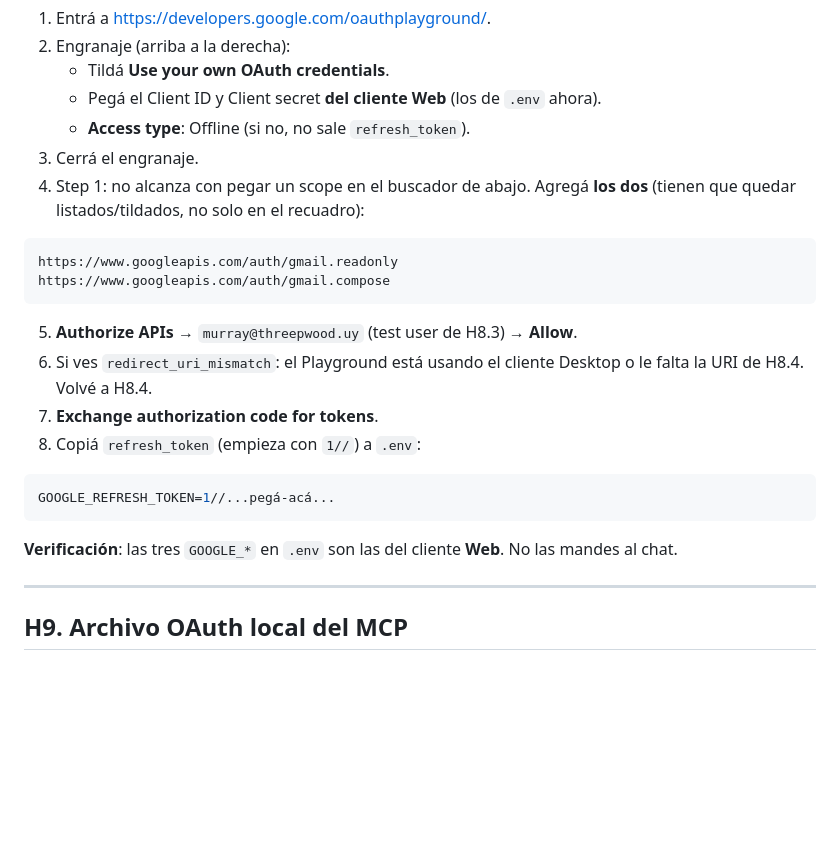
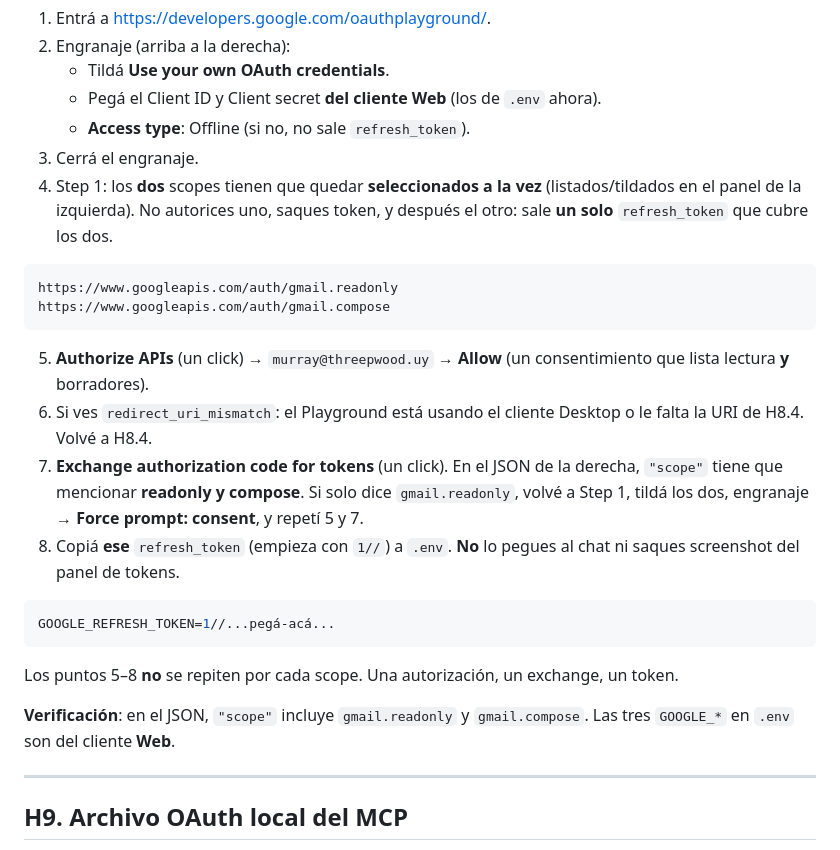
Before and after one commit to murray-threepwood/melee-infra, a Markdown page: roadmap/99_HUMAN_OPERATOR.md, the part around the change. Rendered like a GitHub page; blank space fills up the shorter version.

Commit message:
docs(operator): H8.5 autoriza los dos scopes en un solo token, no un round-trip por scope
El Playground emite un refresh_token. Si en Step 1 solo queda gmail.readonly, el JSON lo dice y hay que re-consentir con los dos tildados. 5-8 es una vez.

Co-Authored-By: Cursor <cursoragent@cursor.com>

````diff
--- a/roadmap/99_HUMAN_OPERATOR.md
+++ b/roadmap/99_HUMAN_OPERATOR.md
@@ -338,23 +338,25 @@ Google no te da el `GOOGLE_REFRESH_TOKEN` al crear el cliente. Hay que loguearse
    - Pegá el Client ID y Client secret **del cliente Web** (los de `.env` ahora).
    - **Access type**: Offline (si no, no sale `refresh_token`).
 3. Cerrá el engranaje.
-4. Step 1: no alcanza con pegar un scope en el buscador de abajo. Agregá **los dos** (tienen que quedar listados/tildados, no solo en el recuadro):
+4. Step 1: los **dos** scopes tienen que quedar **seleccionados a la vez** (listados/tildados en el panel de la izquierda). No autorices uno, saques token, y después el otro: sale **un solo** `refresh_token` que cubre los dos.
 
 ```text
 https://www.googleapis.com/auth/gmail.readonly
 https://www.googleapis.com/auth/gmail.compose
 ```
 
-5. **Authorize APIs** → `murray@threepwood.uy` (test user de H8.3) → **Allow**.
+5. **Authorize APIs** (un click) → `murray@threepwood.uy` → **Allow** (un consentimiento que lista lectura **y** borradores).
 6. Si ves `redirect_uri_mismatch`: el Playground está usando el cliente Desktop o le falta la URI de H8.4. Volvé a H8.4.
-7. **Exchange authorization code for tokens**.
-8. Copiá `refresh_token` (empieza con `1//`) a `.env`:
+7. **Exchange authorization code for tokens** (un click). En el JSON de la derecha, `"scope"` tiene que mencionar **readonly y compose**. Si solo dice `gmail.readonly`, volvé a Step 1, tildá los dos, engranaje → **Force prompt: consent**, y repetí 5 y 7.
+8. Copiá **ese** `refresh_token` (empieza con `1//`) a `.env`. **No** lo pegues al chat ni saques screenshot del panel de tokens.
 
 ```bash
 GOOGLE_REFRESH_TOKEN=1//...pegá-acá...
 ```
 
-**Verificación**: las tres `GOOGLE_*` en `.env` son las del cliente **Web**. No las mandes al chat.
+Los puntos 5–8 **no** se repiten por cada scope. Una autorización, un exchange, un token.
+
+**Verificación**: en el JSON, `"scope"` incluye `gmail.readonly` y `gmail.compose`. Las tres `GOOGLE_*` en `.env` son del cliente **Web**.
 
 ---
 
````
